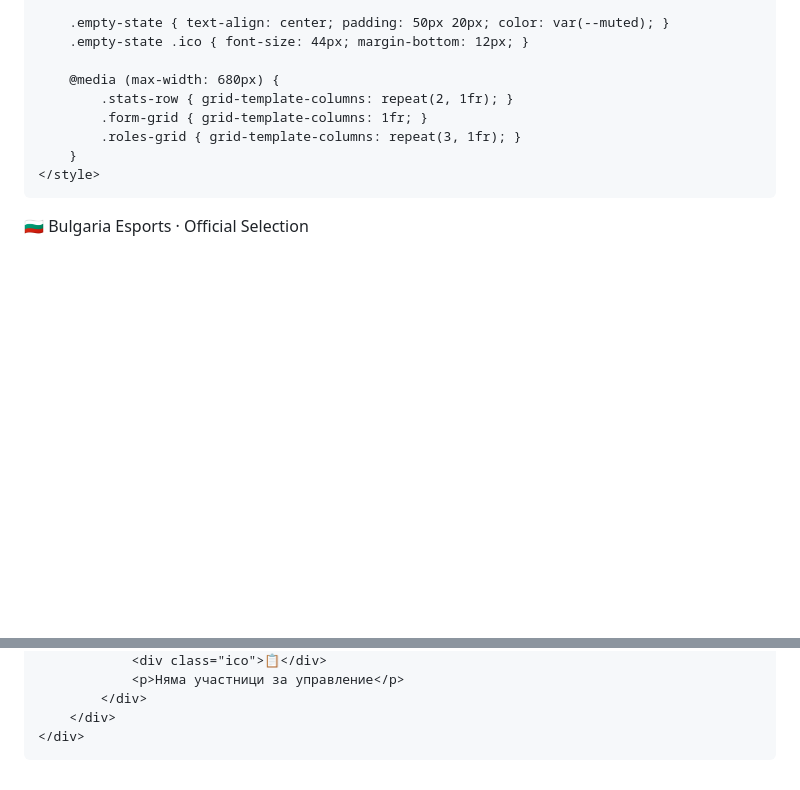
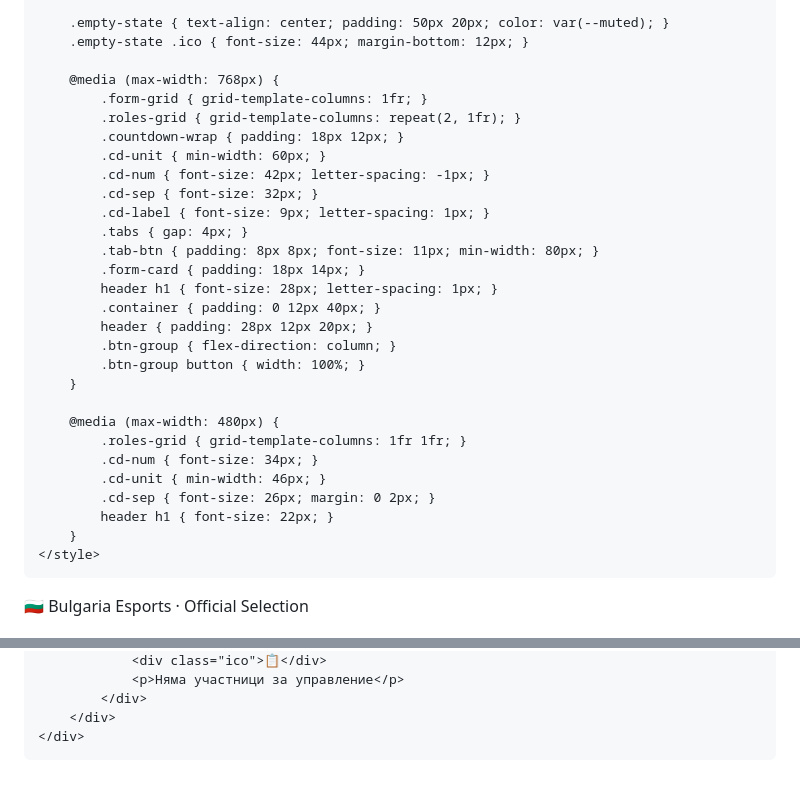
Before and after one commit to hristoyankovv/national.selection, a Markdown page: README.md, 2 parts joined by grey strips. Drawn GitHub-style; blank space fills up the shorter version.

```diff
--- a/README.md
+++ b/README.md
@@ -451,10 +440,30 @@
         .empty-state { text-align: center; padding: 50px 20px; color: var(--muted); }
         .empty-state .ico { font-size: 44px; margin-bottom: 12px; }
 
-        @media (max-width: 680px) {
-            .stats-row { grid-template-columns: repeat(2, 1fr); }
+        @media (max-width: 768px) {
             .form-grid { grid-template-columns: 1fr; }
-            .roles-grid { grid-template-columns: repeat(3, 1fr); }
+            .roles-grid { grid-template-columns: repeat(2, 1fr); }
+            .countdown-wrap { padding: 18px 12px; }
+            .cd-unit { min-width: 60px; }
+            .cd-num { font-size: 42px; letter-spacing: -1px; }
+            .cd-sep { font-size: 32px; }
+            .cd-label { font-size: 9px; letter-spacing: 1px; }
+            .tabs { gap: 4px; }
+            .tab-btn { padding: 8px 8px; font-size: 11px; min-width: 80px; }
+            .form-card { padding: 18px 14px; }
+            header h1 { font-size: 28px; letter-spacing: 1px; }
+            .container { padding: 0 12px 40px; }
+            header { padding: 28px 12px 20px; }
+            .btn-group { flex-direction: column; }
+            .btn-group button { width: 100%; }
+        }
+
+        @media (max-width: 480px) {
+            .roles-grid { grid-template-columns: 1fr 1fr; }
+            .cd-num { font-size: 34px; }
+            .cd-unit { min-width: 46px; }
+            .cd-sep { font-size: 26px; margin: 0 2px; }
+            header h1 { font-size: 22px; }
         }
     </style>
 </head>
@@ -697,7 +706,7 @@ function switchTab(e, tabName) {
 // ══════════════════════════════════════════════
 //  FORMSPREE AJAX SUBMIT
 // ══════════════════════════════════════════════
-document.getElementById('registrationForm').addEventListener('submit', async function(e) {
+async function handleSubmit(e) {
     e.preventDefault();
 
     const ign     = document.getElementById('ign').value.trim();
@@ -789,7 +798,7 @@ document.getElementById('registrationForm').addEventListener('submit', async fun
         submitBtn.disabled = false;
         submitBtn.textContent = '✔ Изпрати Регистрация';
     }
-});
+}
 
 function showFormAgain() {
     document.getElementById('registrationForm').reset();
```
Also changed, not shown: other parts of README.md (+1 -17 lines).
